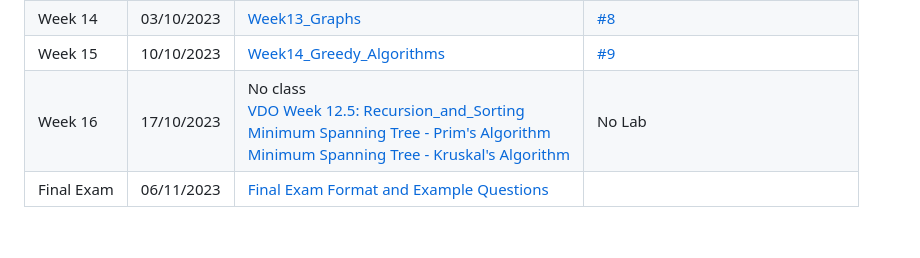
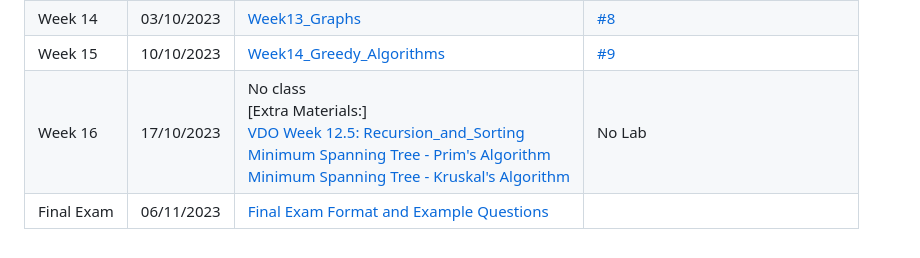
Before and after one commit to noswolf/DSA_BIT, a Markdown page: README.md, the part around the change. GitHub-like rendering.

```diff
--- a/README.md
+++ b/README.md
@@ -20,5 +20,5 @@ This repo consists of teaching materials (lectures and code examples) for SIIE,
 |Week 13| 26/09/2023 | [Week12_Sorting](https://github.com/noswolf/DSA_BIT/blob/DSA_23/Week12/DSA_Week12.pdf) | [#7](https://github.com/noswolf/DSA_BIT/blob/DSA_23/Week10/DSA_Lab_7_student.ipynb) |
 |Week 14| 03/10/2023 | [Week13_Graphs](https://github.com/noswolf/DSA_BIT/blob/DSA_23/Week13/DSA_Week13.pdf) | [#8](https://github.com/noswolf/DSA_BIT/blob/DSA_23/Week12/DSA_Lab_8_student.ipynb)|
 |Week 15| 10/10/2023 | [Week14_Greedy_Algorithms](https://github.com/noswolf/DSA_BIT/blob/DSA_23/Week14/DSA_Week14.pdf) | [#9](https://github.com/noswolf/DSA_BIT/blob/DSA_23/Week14/DSA_Lab_9_student.ipynb) |
-|Week 16| 17/10/2023 | No class <br> [VDO Week 12.5: Recursion_and_Sorting](https://www.youtube.com/playlist?list=PLn4P4Ao3UayASXDTmVzxELp39Jute577O) <br> [Minimum Spanning Tree - Prim's Algorithm](https://www.youtube.com/watch?v=0h_NuTpjvkg&list=PLn4P4Ao3UayDJZzIy-DbPbudRzJyxwbWF&index=2&pp=gAQBiAQB) <br> [Minimum Spanning Tree - Kruskal's Algorithm](https://www.youtube.com/watch?v=JUDnUrJvVjA&list=PLn4P4Ao3UayDJZzIy-DbPbudRzJyxwbWF&index=3&pp=gAQBiAQB)| No Lab |
+|Week 16| 17/10/2023 | No class <br> [Extra Materials:] <br> [VDO Week 12.5: Recursion_and_Sorting](https://www.youtube.com/playlist?list=PLn4P4Ao3UayASXDTmVzxELp39Jute577O) <br> [Minimum Spanning Tree - Prim's Algorithm](https://www.youtube.com/watch?v=0h_NuTpjvkg&list=PLn4P4Ao3UayDJZzIy-DbPbudRzJyxwbWF&index=2&pp=gAQBiAQB) <br> [Minimum Spanning Tree - Kruskal's Algorithm](https://www.youtube.com/watch?v=JUDnUrJvVjA&list=PLn4P4Ao3UayDJZzIy-DbPbudRzJyxwbWF&index=3&pp=gAQBiAQB)| No Lab |
 |Final Exam| 06/11/2023 | [Final Exam Format and Example Questions](https://github.com/noswolf/DSA_BIT/blob/DSA_23/Final_Exam_Example_Questions.pdf)  |		|
```
